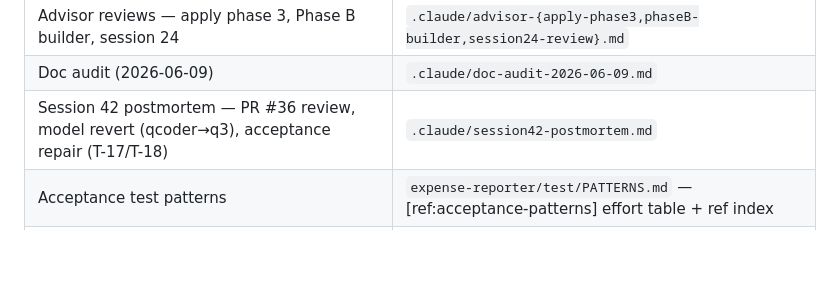
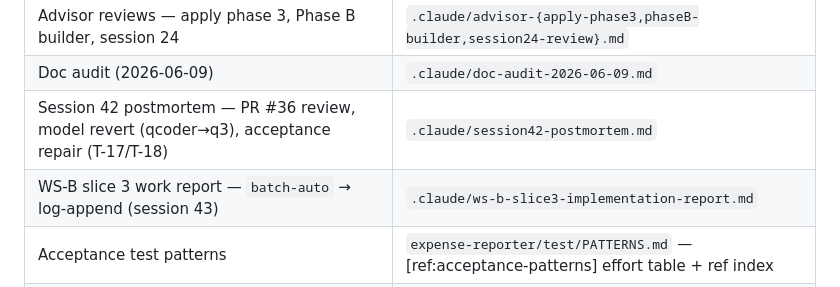
Before and after one commit to leandror172/expense-reporter-experiment, a Markdown page: .claude/index.md, the part around the change. Drawn GitHub-style; blank space fills up the shorter version.

```diff
--- a/.claude/index.md
+++ b/.claude/index.md
@@ -71,6 +71,7 @@
 | Advisor reviews — apply phase 3, Phase B builder, session 24 | `.claude/advisor-{apply-phase3,phaseB-builder,session24-review}.md` |
 | Doc audit (2026-06-09) | `.claude/doc-audit-2026-06-09.md` |
 | Session 42 postmortem — PR #36 review, model revert (qcoder→q3), acceptance repair (T-17/T-18) | `.claude/session42-postmortem.md` |
+| WS-B slice 3 work report — `batch-auto` → log-append (session 43) | `.claude/ws-b-slice3-implementation-report.md` |
 | Acceptance test patterns | `expense-reporter/test/PATTERNS.md` — [ref:acceptance-patterns] effort table + ref index |
 | Acceptance test architecture | `expense-reporter/test/README.md` — [ref:acceptance-harness], [ref:acceptance-fixtures], [ref:acceptance-verify], [ref:acceptance-run] |
 
```
Also changed, not shown: .claude/ws-b-slice3-implementation-report.md (added, +104 -0 lines).
